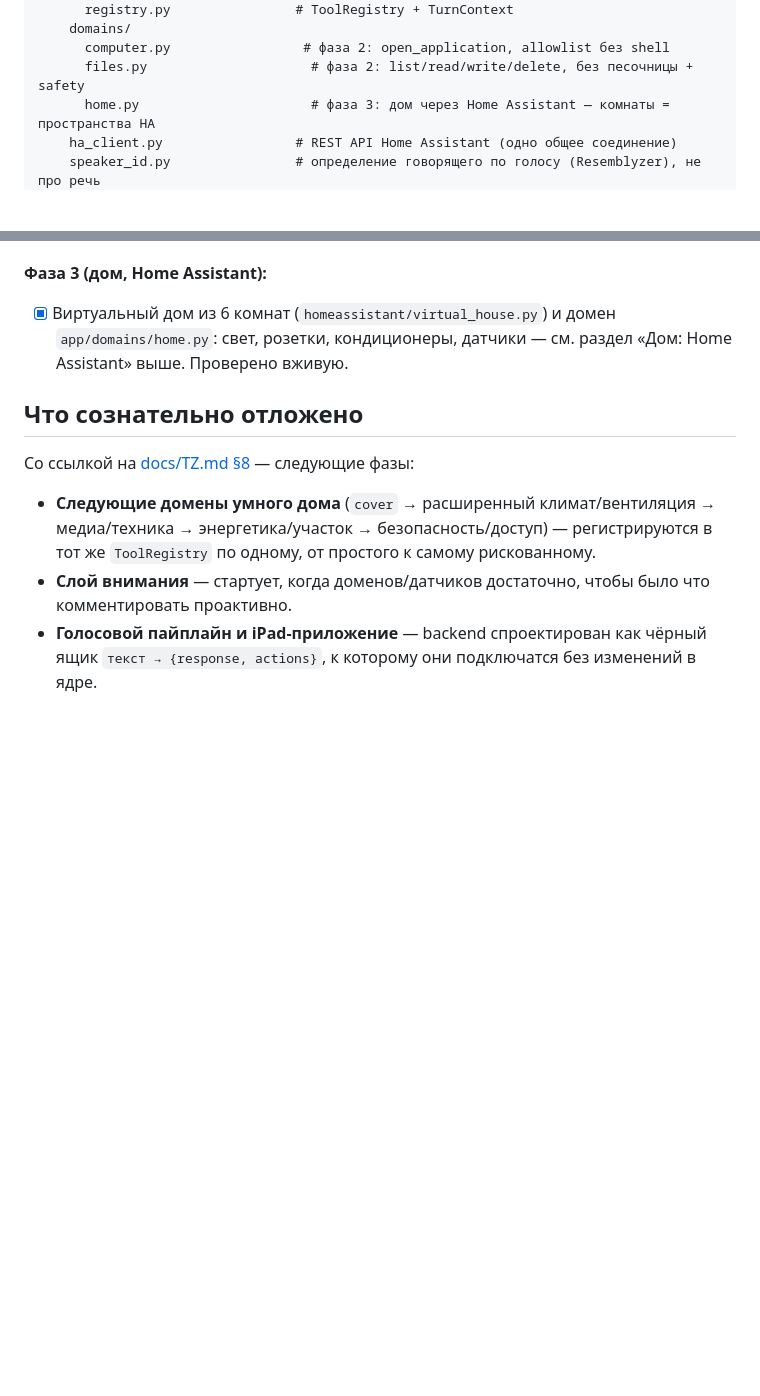
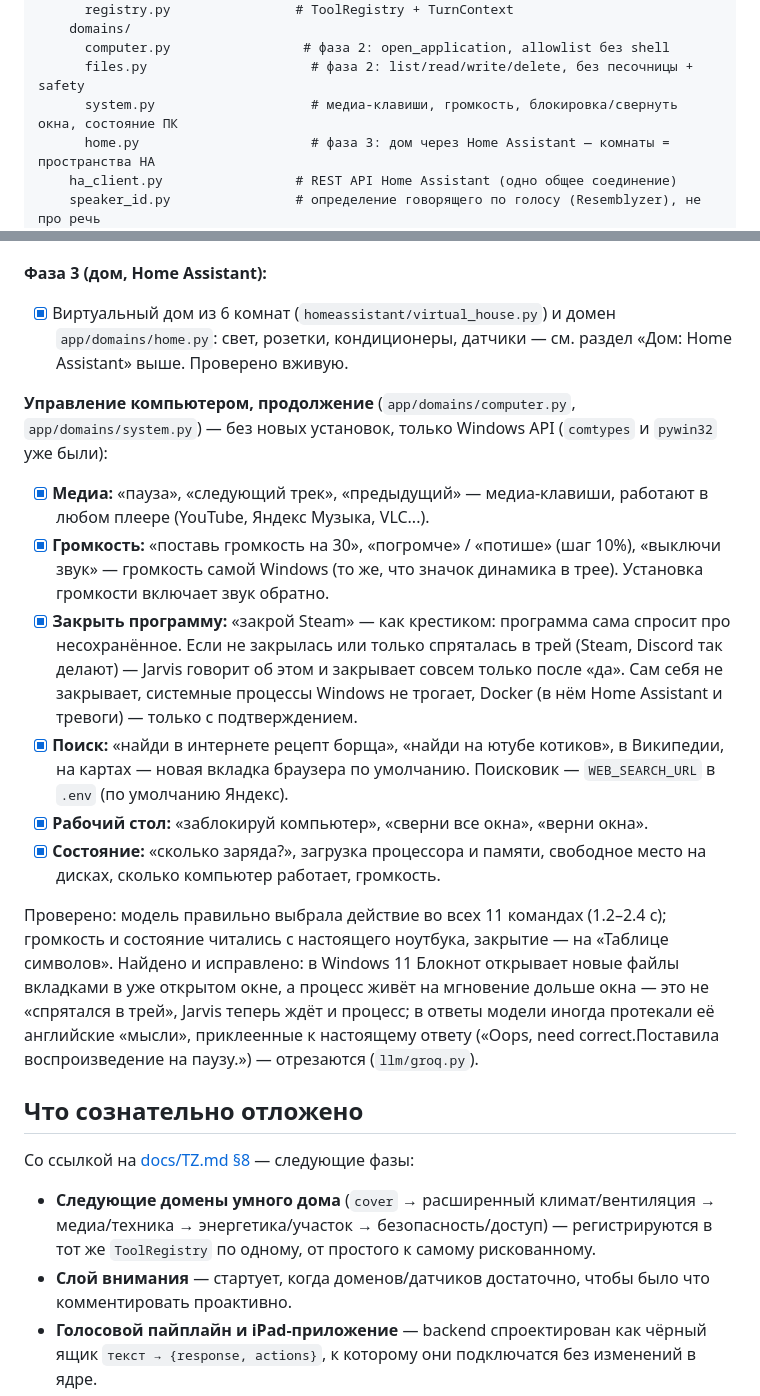
Before and after one commit to malma0/smarhome, a Markdown page: README.md, 2 parts joined by grey strips. Rendered like a GitHub page; blank space fills up the shorter version.

Commit message:
docs: media, volume, closing apps, search, desktop, PC status

```diff
--- a/README.md
+++ b/README.md
@@ -68,6 +68,7 @@ backend/
     domains/
       computer.py                 # фаза 2: open_application, allowlist без shell
       files.py                     # фаза 2: list/read/write/delete, без песочницы + safety
+      system.py                    # медиа-клавиши, громкость, блокировка/свернуть окна, состояние ПК
       home.py                      # фаза 3: дом через Home Assistant — комнаты = пространства HA
     ha_client.py                 # REST API Home Assistant (одно общее соединение)
     speaker_id.py                # определение говорящего по голосу (Resemblyzer), не про речь
@@ -812,6 +813,37 @@ pytest
       домен `app/domains/home.py`: свет, розетки, кондиционеры, датчики —
       см. раздел «Дом: Home Assistant» выше. Проверено вживую.
 
+**Управление компьютером, продолжение** (`app/domains/computer.py`,
+`app/domains/system.py`) — без новых установок, только Windows API
+(`comtypes` и `pywin32` уже были):
+- [x] **Медиа:** «пауза», «следующий трек», «предыдущий» — медиа-клавиши,
+      работают в любом плеере (YouTube, Яндекс Музыка, VLC...).
+- [x] **Громкость:** «поставь громкость на 30», «погромче» / «потише» (шаг
+      10%), «выключи звук» — громкость самой Windows (то же, что значок
+      динамика в трее). Установка громкости включает звук обратно.
+- [x] **Закрыть программу:** «закрой Steam» — как крестиком: программа сама
+      спросит про несохранённое. Если не закрылась или только спряталась в
+      трей (Steam, Discord так делают) — Jarvis говорит об этом и закрывает
+      совсем только после «да». Сам себя не закрывает, системные процессы
+      Windows не трогает, Docker (в нём Home Assistant и тревоги) — только с
+      подтверждением.
+- [x] **Поиск:** «найди в интернете рецепт борща», «найди на ютубе
+      котиков», в Википедии, на картах — новая вкладка браузера по
+      умолчанию. Поисковик — `WEB_SEARCH_URL` в `.env` (по умолчанию Яндекс).
+- [x] **Рабочий стол:** «заблокируй компьютер», «сверни все окна», «верни
+      окна».
+- [x] **Состояние:** «сколько заряда?», загрузка процессора и памяти,
+      свободное место на дисках, сколько компьютер работает, громкость.
+
+Проверено: модель правильно выбрала действие во всех 11 командах (1.2–2.4 с);
+громкость и состояние читались с настоящего ноутбука, закрытие — на
+«Таблице символов». Найдено и исправлено: в Windows 11 Блокнот открывает
+новые файлы вкладками в уже открытом окне, а процесс живёт на мгновение
+дольше окна — это не «спрятался в трей», Jarvis теперь ждёт и процесс; в
+ответы модели иногда протекали её английские «мысли», приклеенные к
+настоящему ответу («Oops, need correct.Поставила воспроизведение на паузу.»)
+— отрезаются (`llm/groq.py`).
+
 ## Что сознательно отложено
 
 Со ссылкой на [docs/TZ.md §8](docs/TZ.md) — следующие фазы:
```
